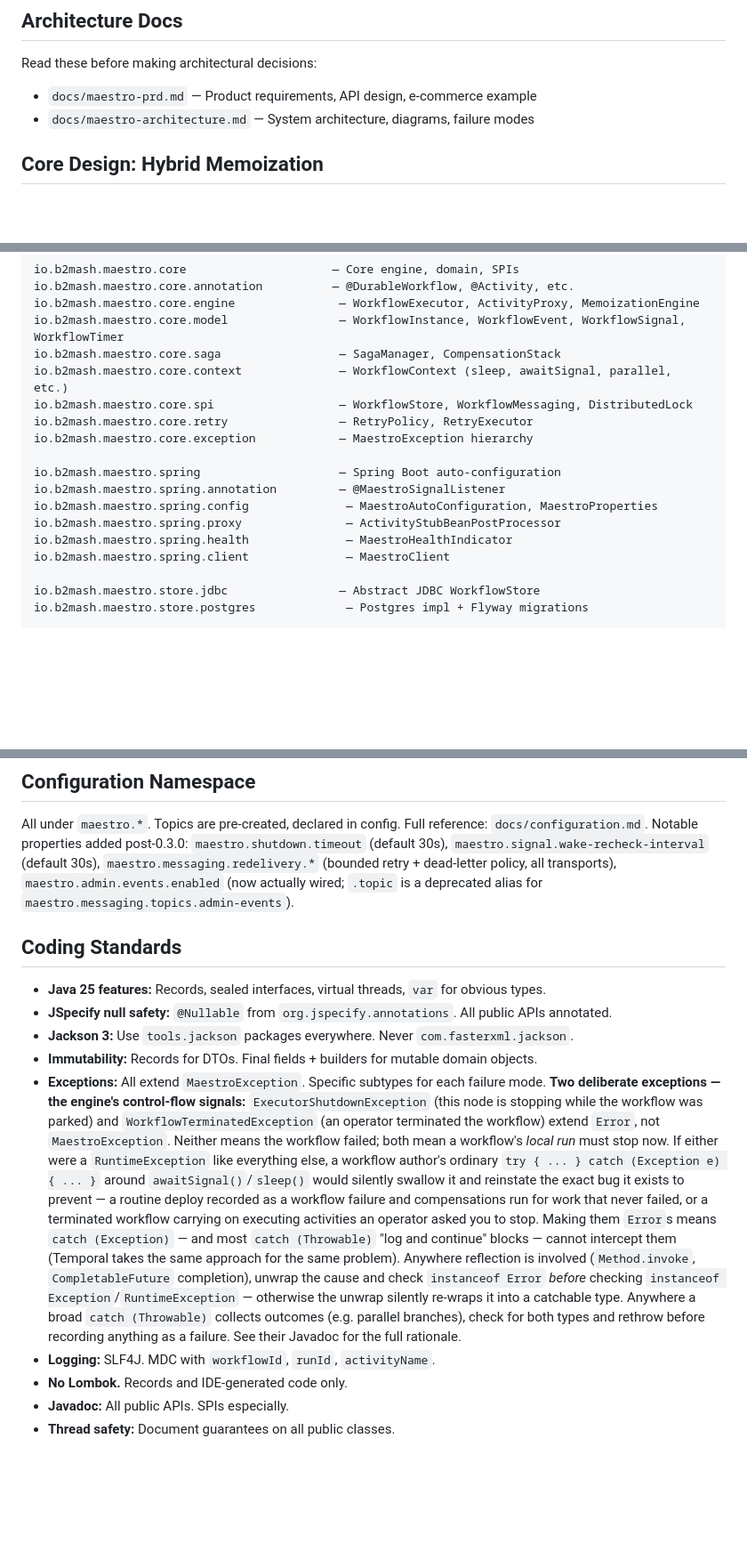
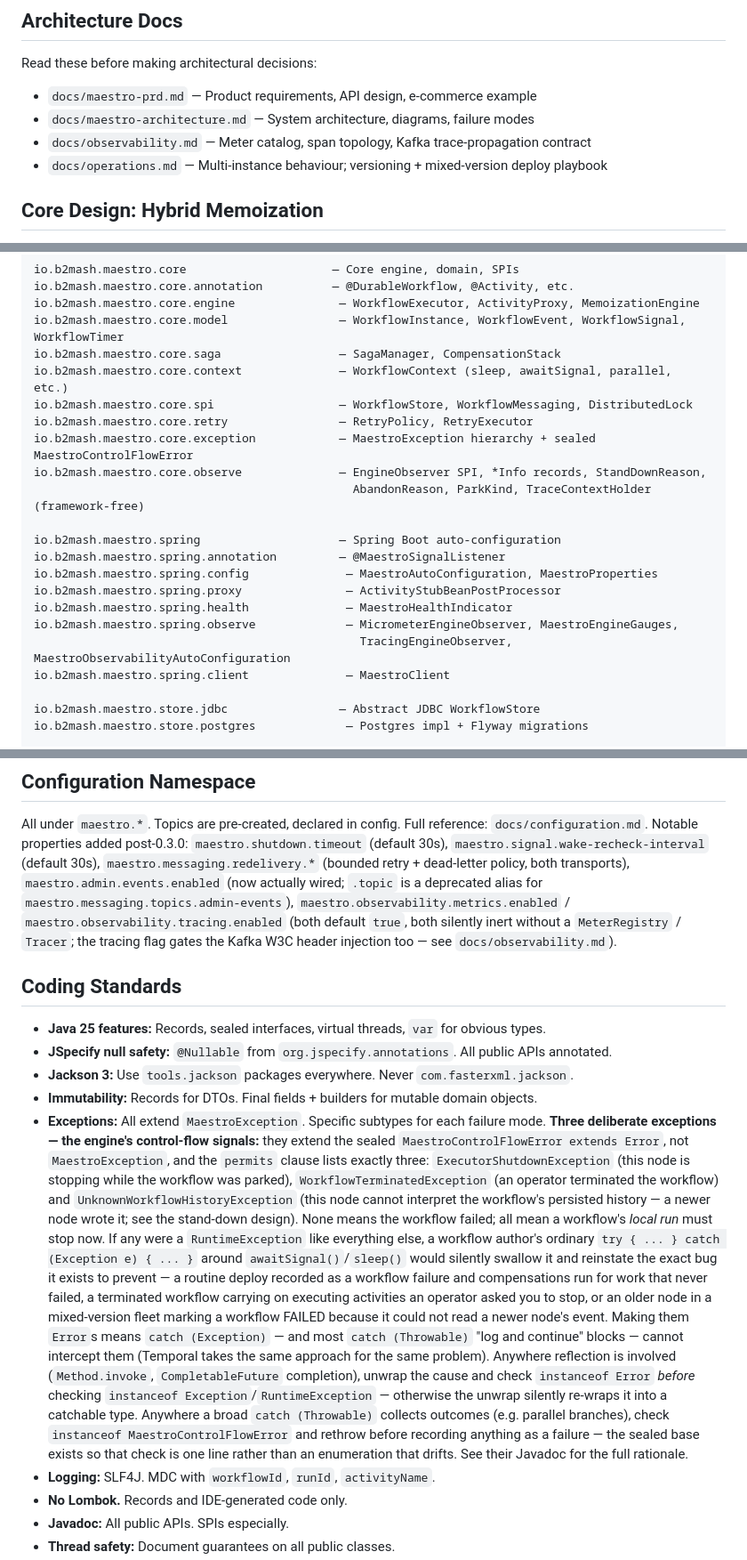
Before and after one commit to rakheen-dama/maestro, a Markdown page: CLAUDE.md, 3 parts joined by grey strips. Shown at 89% size. GitHub-like rendering; blank space fills up the shorter version.

```diff
--- a/CLAUDE.md
+++ b/CLAUDE.md
@@ -11,6 +11,8 @@ Maestro is an **open-source, embeddable durable workflow engine** delivered as a
 Read these before making architectural decisions:
 - `docs/maestro-prd.md` — Product requirements, API design, e-commerce example
 - `docs/maestro-architecture.md` — System architecture, diagrams, failure modes
+- `docs/observability.md` — Meter catalog, span topology, Kafka trace-propagation contract
+- `docs/operations.md` — Multi-instance behaviour; versioning + mixed-version deploy playbook
 
 ## Core Design: Hybrid Memoization
 
@@ -127,13 +129,17 @@ io.b2mash.maestro.core.saga                 — SagaManager, CompensationStack
 io.b2mash.maestro.core.context              — WorkflowContext (sleep, awaitSignal, parallel, etc.)
 io.b2mash.maestro.core.spi                  — WorkflowStore, WorkflowMessaging, DistributedLock
 io.b2mash.maestro.core.retry                — RetryPolicy, RetryExecutor
-io.b2mash.maestro.core.exception            — MaestroException hierarchy
+io.b2mash.maestro.core.exception            — MaestroException hierarchy + sealed MaestroControlFlowError
+io.b2mash.maestro.core.observe              — EngineObserver SPI, *Info records, StandDownReason,
+                                              AbandonReason, ParkKind, TraceContextHolder (framework-free)
 
 io.b2mash.maestro.spring                    — Spring Boot auto-configuration
 io.b2mash.maestro.spring.annotation         — @MaestroSignalListener
 io.b2mash.maestro.spring.config              — MaestroAutoConfiguration, MaestroProperties
 io.b2mash.maestro.spring.proxy               — ActivityStubBeanPostProcessor
 io.b2mash.maestro.spring.health              — MaestroHealthIndicator
+io.b2mash.maestro.spring.observe             — MicrometerEngineObserver, MaestroEngineGauges,
+                                               TracingEngineObserver, MaestroObservabilityAutoConfiguration
 io.b2mash.maestro.spring.client              — MaestroClient
 
 io.b2mash.maestro.store.jdbc                — Abstract JDBC WorkflowStore
@@ -206,8 +212,12 @@ All under `maestro.*`. Topics are pre-created, declared in config. Full
 reference: `docs/configuration.md`. Notable properties added post-0.3.0:
 `maestro.shutdown.timeout` (default 30s), `maestro.signal.wake-recheck-interval`
 (default 30s), `maestro.messaging.redelivery.*` (bounded retry + dead-letter
-policy, all transports), `maestro.admin.events.enabled` (now actually wired;
-`.topic` is a deprecated alias for `maestro.messaging.topics.admin-events`).
+policy, both transports), `maestro.admin.events.enabled` (now actually wired;
+`.topic` is a deprecated alias for `maestro.messaging.topics.admin-events`),
+`maestro.observability.metrics.enabled` / `maestro.observability.tracing.enabled`
+(both default `true`, both silently inert without a `MeterRegistry` / `Tracer`;
+the tracing flag gates the Kafka W3C header injection too — see
+`docs/observability.md`).
 
 ## Coding Standards
 
@@ -216,17 +226,23 @@ policy, all transports), `maestro.admin.events.enabled` (now actually wired;
 - **Jackson 3:** Use `tools.jackson` packages everywhere. Never `com.fasterxml.jackson`.
 - **Immutability:** Records for DTOs. Final fields + builders for mutable domain objects.
 - **Exceptions:** All extend `MaestroException`. Specific subtypes for each failure mode.
-  **Two deliberate exceptions — the engine's control-flow signals:**
+  **Three deliberate exceptions — the engine's control-flow signals:**
+  they extend the sealed `MaestroControlFlowError extends Error`, not
+  `MaestroException`, and the `permits` clause lists exactly three:
   `ExecutorShutdownException` (this node is stopping while the workflow was
-  parked) and `WorkflowTerminatedException` (an operator terminated the
-  workflow) extend `Error`, not `MaestroException`. Neither means the workflow
-  failed; both mean a workflow's *local run* must stop now. If either were a
+  parked), `WorkflowTerminatedException` (an operator terminated the workflow)
+  and `UnknownWorkflowHistoryException` (this node cannot interpret the
+  workflow's persisted history — a newer node wrote it; see the stand-down
+  design). None means the workflow
+  failed; all mean a workflow's *local run* must stop now. If any were a
   `RuntimeException` like everything else, a workflow author's ordinary
   `try { ... } catch (Exception e) { ... }` around `awaitSignal()`/`sleep()`
   would silently swallow it and reinstate the exact bug it exists to prevent —
   a routine deploy recorded as a workflow failure and compensations run for
-  work that never failed, or a terminated workflow carrying on executing
-  activities an operator asked you to stop. Making them `Error`s means `catch
+  work that never failed, a terminated workflow carrying on executing
+  activities an operator asked you to stop, or an older node in a
+  mixed-version fleet marking a workflow FAILED because it could not read a
+  newer node's event. Making them `Error`s means `catch
   (Exception)` — and most `catch (Throwable)` "log and continue" blocks —
   cannot intercept them (Temporal takes the same approach for the same
   problem). Anywhere reflection is involved (`Method.invoke`,
@@ -234,8 +250,9 @@ policy, all transports), `maestro.admin.events.enabled` (now actually wired;
   Error` *before* checking `instanceof Exception`/`RuntimeException` —
   otherwise the unwrap silently re-wraps it into a catchable type. Anywhere a
   broad `catch (Throwable)` collects outcomes (e.g. parallel branches), check
-  for both types and rethrow before recording anything as a failure. See their
-  Javadoc for the full rationale.
+  `instanceof MaestroControlFlowError` and rethrow before recording anything
+  as a failure — the sealed base exists so that check is one line rather than
+  an enumeration that drifts. See their Javadoc for the full rationale.
 - **Logging:** SLF4J. MDC with `workflowId`, `runId`, `activityName`.
 - **No Lombok.** Records and IDE-generated code only.
 - **Javadoc:** All public APIs. SPIs especially.
```
Also changed, not shown: docs/configuration.md (+39 -0 lines), docs/observability.md (added, +524 -0 lines).
